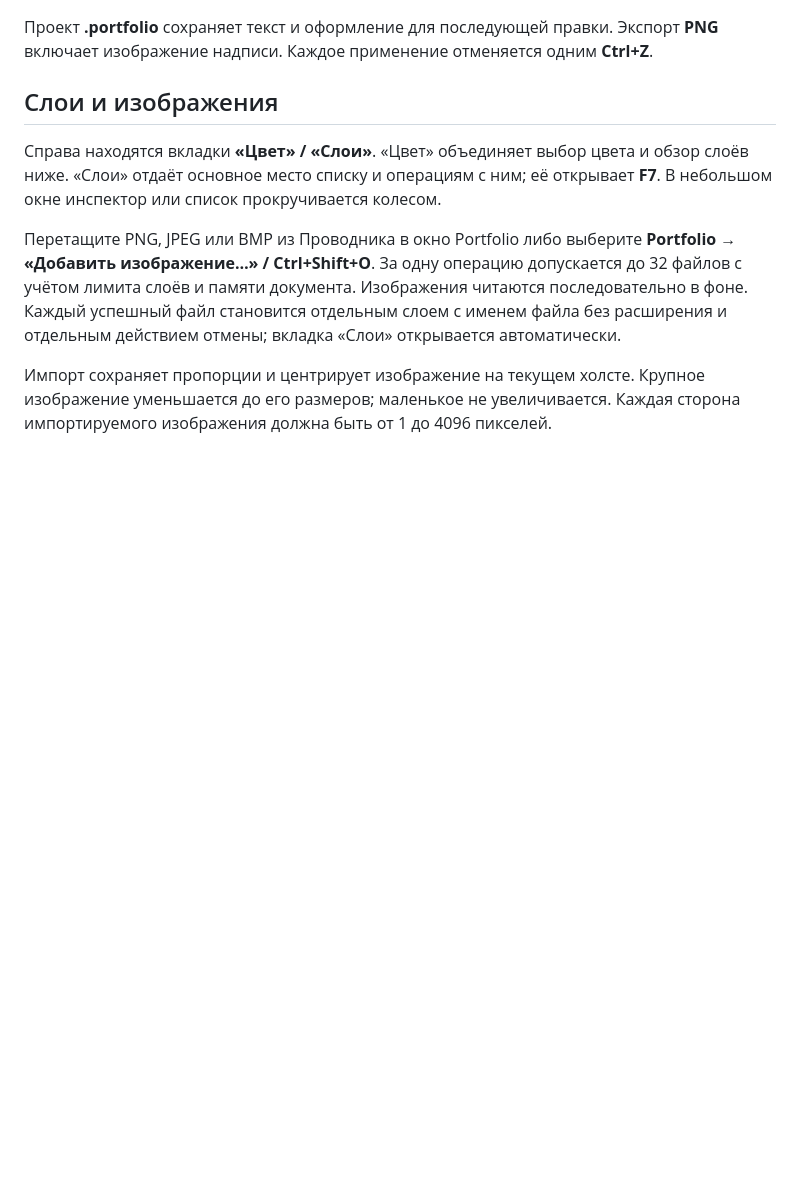
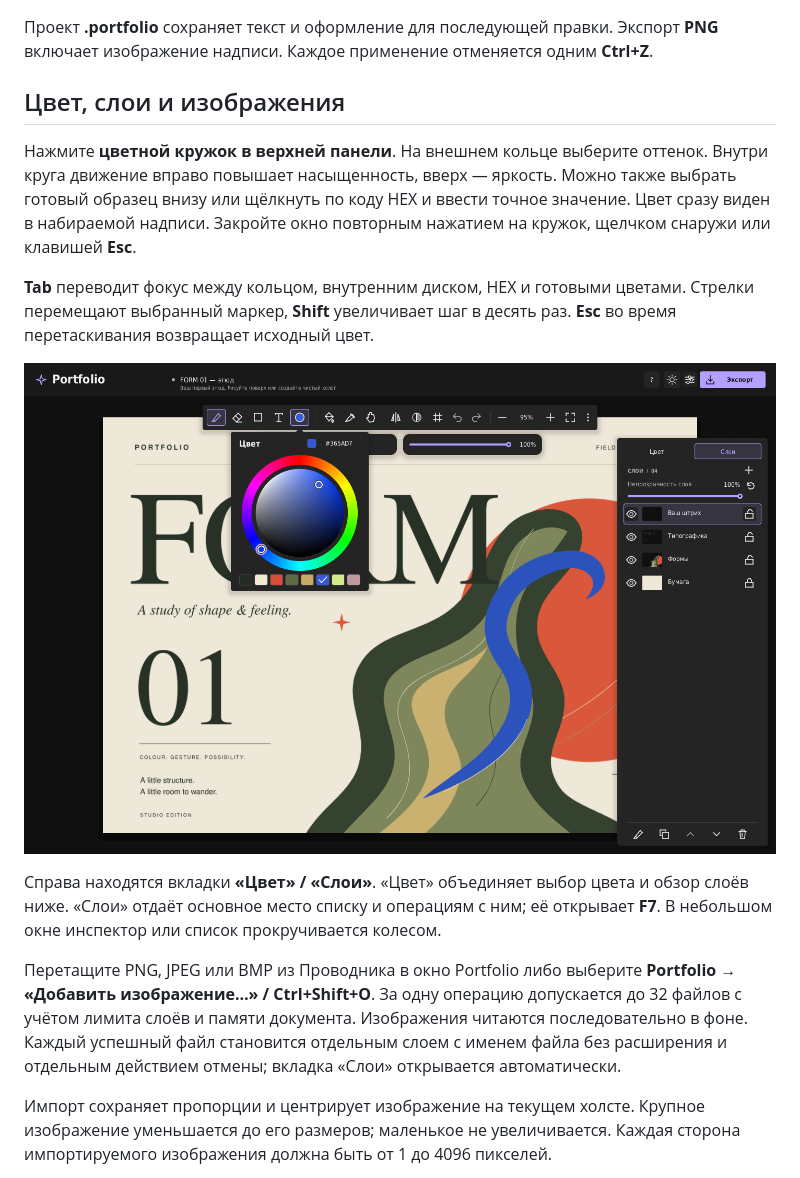
Before and after one commit to GBB-C2/Portfolio, a Markdown page: docs/USER_GUIDE_RU.md, the part around one of its changes. Drawn GitHub-style; pictures changed too: previews/Portfolio_Color_Disc.png (added); blank space fills up the shorter version.

```diff
--- a/docs/USER_GUIDE_RU.md
+++ b/docs/USER_GUIDE_RU.md
@@ -100,7 +100,13 @@ Shift ограничивает примитивы: линия — шагом 45
 
 Проект **.portfolio** сохраняет текст и оформление для последующей правки. Экспорт **PNG** включает изображение надписи. Каждое применение отменяется одним **Ctrl+Z**.
 
-## Слои и изображения
+## Цвет, слои и изображения
+
+Нажмите **цветной кружок в верхней панели**. На внешнем кольце выберите оттенок. Внутри круга движение вправо повышает насыщенность, вверх — яркость. Можно также выбрать готовый образец внизу или щёлкнуть по коду HEX и ввести точное значение. Цвет сразу виден в набираемой надписи. Закройте окно повторным нажатием на кружок, щелчком снаружи или клавишей **Esc**.
+
+**Tab** переводит фокус между кольцом, внутренним диском, HEX и готовыми цветами. Стрелки перемещают выбранный маркер, **Shift** увеличивает шаг в десять раз. **Esc** во время перетаскивания возвращает исходный цвет.
+
+![Цветовой круг, открытый у кнопки верхней панели](../previews/Portfolio_Color_Disc.png)
 
 Справа находятся вкладки **«Цвет» / «Слои»**. «Цвет» объединяет выбор цвета и обзор слоёв ниже. «Слои» отдаёт основное место списку и операциям с ним; её открывает **F7**. В небольшом окне инспектор или список прокручивается колесом.
 
```
Also changed, not shown: other parts of docs/USER_GUIDE_RU.md (+6 -5 lines), START_HERE_RU.md (+6 -4 lines), docs/VALIDATION.md (+7 -0 lines), previews/Portfolio_Text_Catalog.png, previews/Portfolio_Text_Properties.png, 9 other files.
